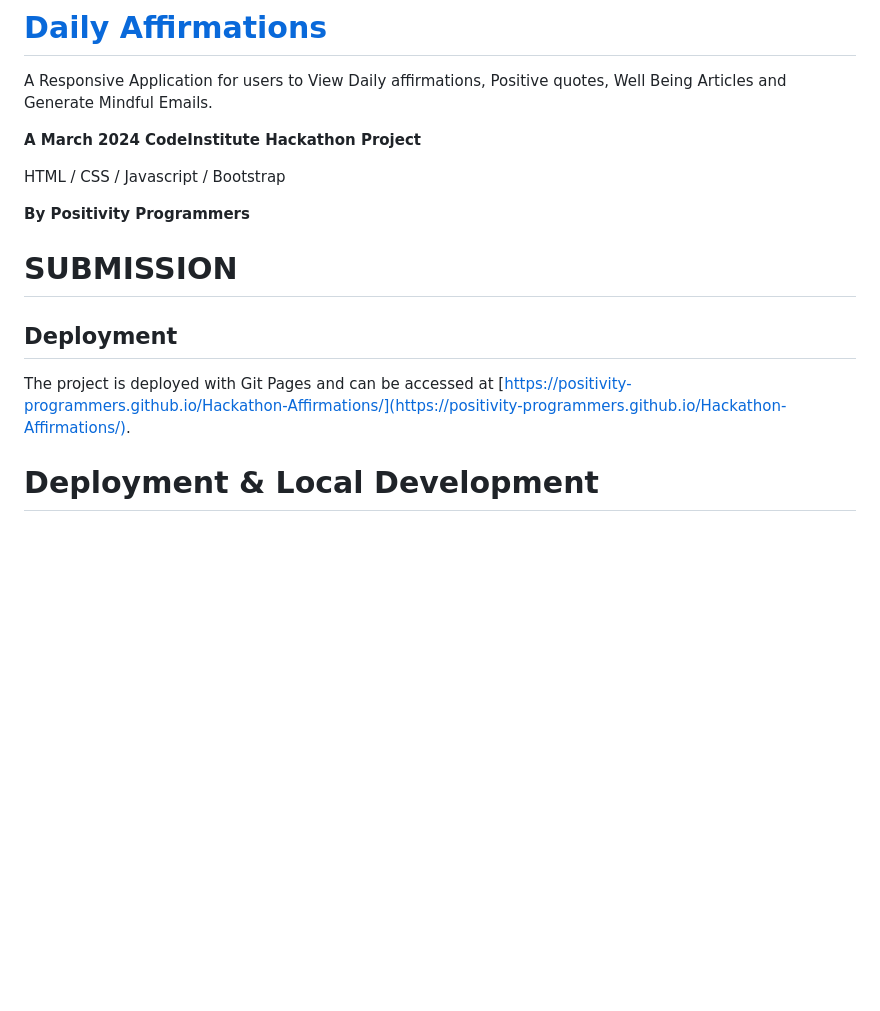
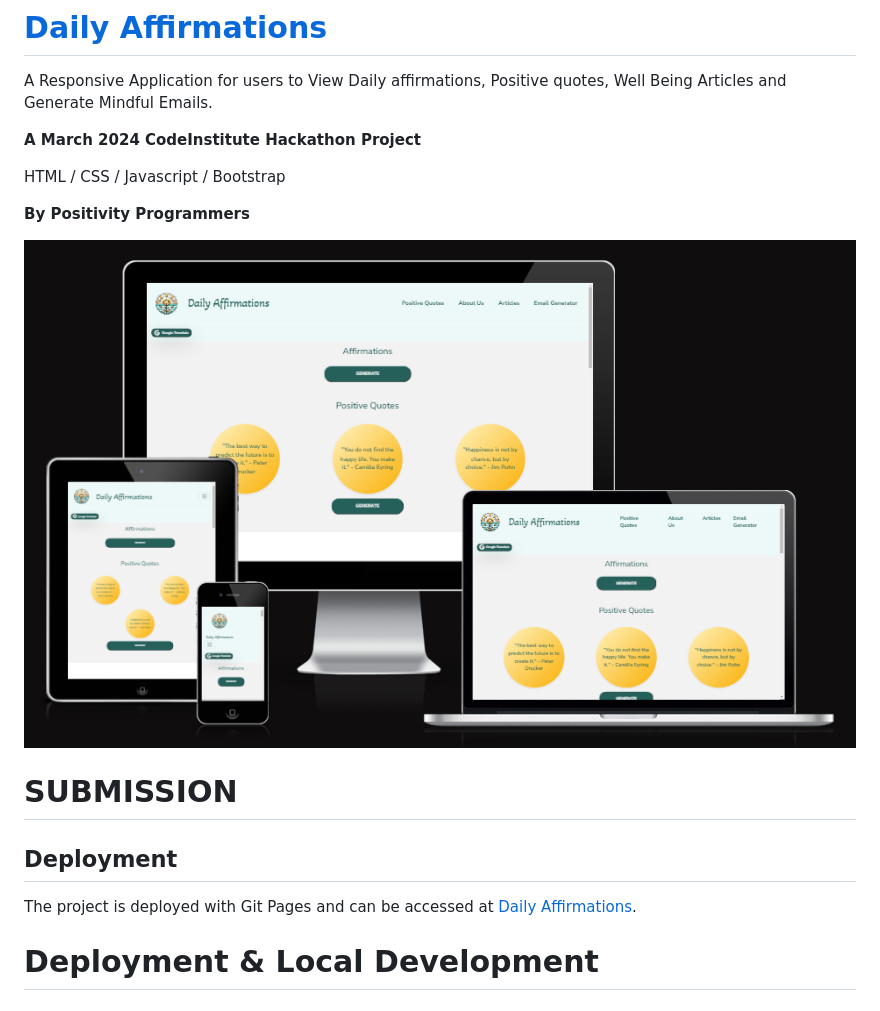
Before and after one commit to Positivity-Programmers/Hackathon-Affirmations, a Markdown page: README.md, the part around the change. Rendered like a GitHub page; pictures changed too: images/amIresponsive.png (added); blank space fills up the shorter version.

Commit message:
Add website image to README

```diff
--- a/README.md
+++ b/README.md
@@ -14,9 +14,11 @@ HTML / CSS / Javascript / Bootstrap
 
 **By Positivity Programmers**
 
+![AmIResponsive](images/amIresponsive.png)
+
 # SUBMISSION
 ## Deployment
-The project is deployed with Git Pages and can be accessed at [https://positivity-programmers.github.io/Hackathon-Affirmations/](https://positivity-programmers.github.io/Hackathon-Affirmations/).
+The project is deployed with Git Pages and can be accessed at [Daily Affirmations](https://positivity-programmers.github.io/Hackathon-Affirmations/).
 
 # Deployment & Local Development
 ## Deployment
```
